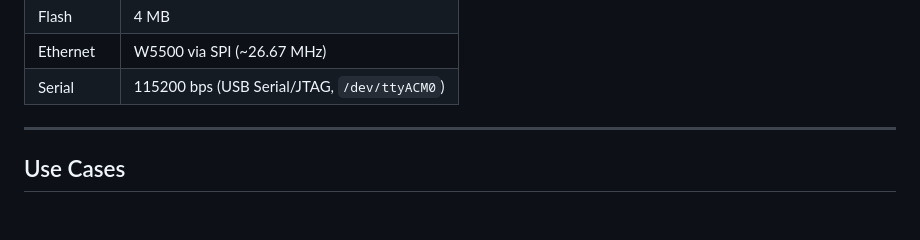
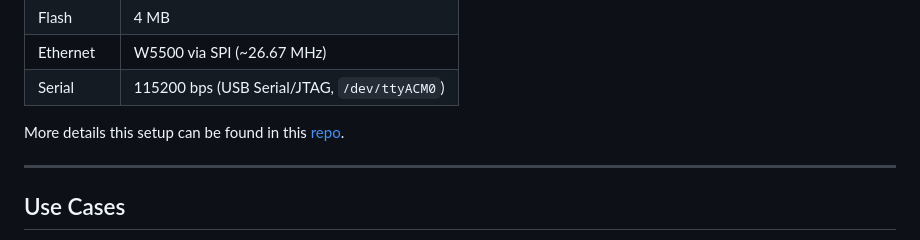
Before and after one commit to martin-ger/esp32_eth_wifi_bridge, a Markdown page: README.md, the part around the change. Drawn GitHub-style; blank space fills up the shorter version.

```diff
--- a/README.md
+++ b/README.md
@@ -51,6 +51,8 @@ ESP32-C3 module with a W5500 SPI Ethernet chip. Default wiring (all pins configu
 | Flash | 4 MB |
 | Ethernet | W5500 via SPI (~26.67 MHz) |
 | Serial | 115200 bps (USB Serial/JTAG, `/dev/ttyACM0`) |
+
+More details this setup can be found in this [repo](https://github.com/martin-ger/esp32_ethernet_router).
 
 ---
 
```
